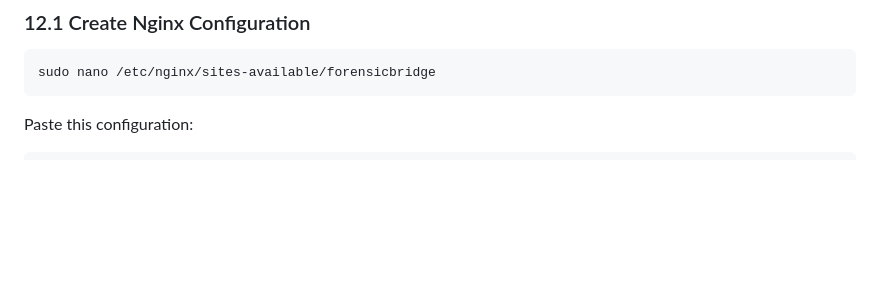
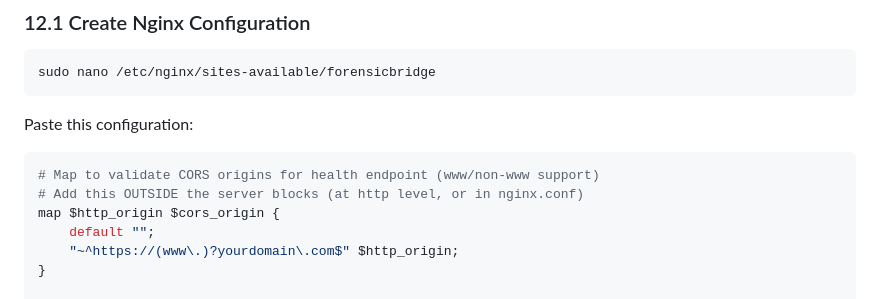
Before and after one commit to sivaharanj7805/QBMigration, a Markdown page: PRODUCTION_SETUP_GUIDE.md, the part around one of its changes. GitHub-like rendering; blank space fills up the shorter version.

````diff
--- a/PRODUCTION_SETUP_GUIDE.md
+++ b/PRODUCTION_SETUP_GUIDE.md
@@ -552,6 +552,13 @@ sudo nano /etc/nginx/sites-available/forensicbridge
 Paste this configuration:
 
 ```nginx
+# Map to validate CORS origins for health endpoint (www/non-www support)
+# Add this OUTSIDE the server blocks (at http level, or in nginx.conf)
+map $http_origin $cors_origin {
+    default "";
+    "~^https://(www\.)?yourdomain\.com$" $http_origin;
+}
+
 # Redirect HTTP to HTTPS (preserve original host to avoid www/non-www redirect loops)
 server {
     listen 80;
````
Also changed, not shown: other parts of PRODUCTION_SETUP_GUIDE.md (+48 -1 lines).
